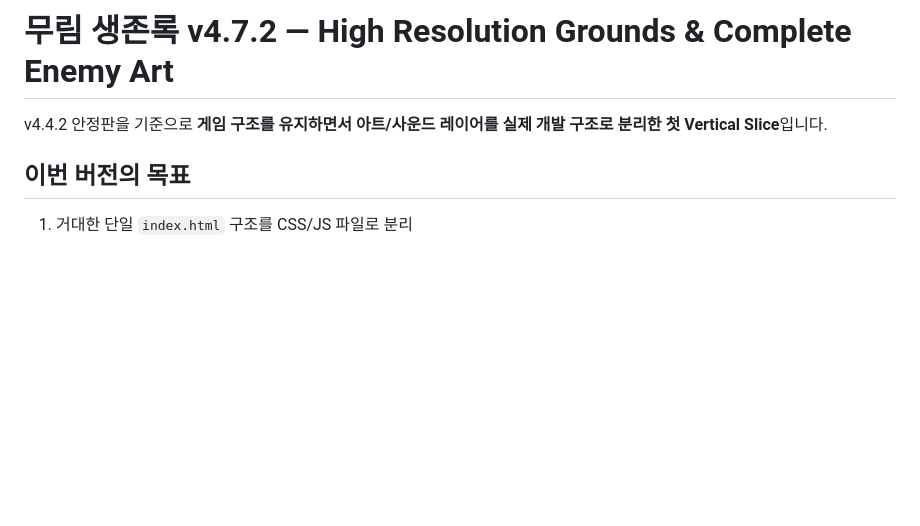
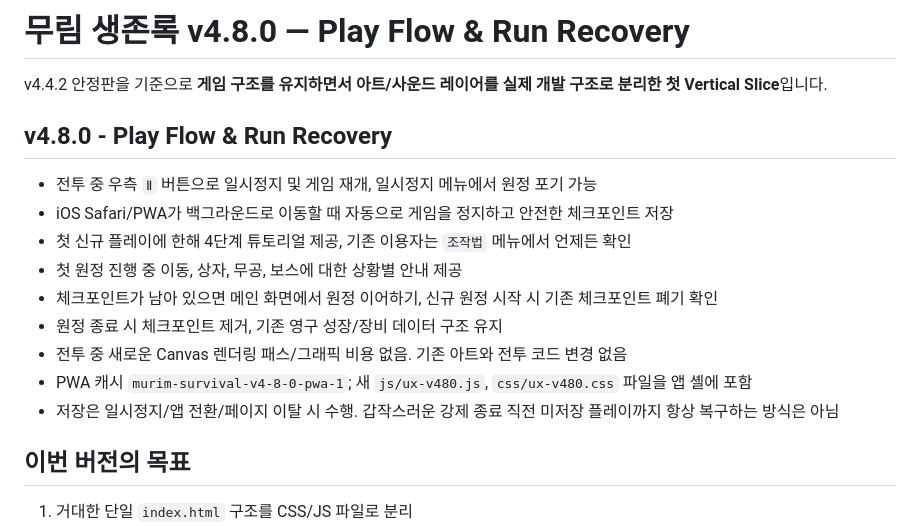
Before and after one commit to ksnlogo/soul-survivor, a Markdown page: README.md, the part around the change. Drawn GitHub-style; blank space fills up the shorter version.

Commit message:
docs(v4.8.0): document first-run guide and pause checkpoints

```diff
--- a/README.md
+++ b/README.md
@@ -1,6 +1,18 @@
-# 무림 생존록 v4.7.2 — High Resolution Grounds & Complete Enemy Art
+# 무림 생존록 v4.8.0 — Play Flow & Run Recovery
 
 v4.4.2 안정판을 기준으로 **게임 구조를 유지하면서 아트/사운드 레이어를 실제 개발 구조로 분리한 첫 Vertical Slice**입니다.
+
+## v4.8.0 - Play Flow & Run Recovery
+
+- 전투 중 우측 `Ⅱ` 버튼으로 일시정지 및 게임 재개, 일시정지 메뉴에서 원정 포기 가능
+- iOS Safari/PWA가 백그라운드로 이동할 때 자동으로 게임을 정지하고 안전한 체크포인트 저장
+- 첫 신규 플레이에 한해 4단계 튜토리얼 제공, 기존 이용자는 `조작법` 메뉴에서 언제든 확인
+- 첫 원정 진행 중 이동, 상자, 무공, 보스에 대한 상황별 안내 제공
+- 체크포인트가 남아 있으면 메인 화면에서 원정 이어하기, 신규 원정 시작 시 기존 체크포인트 폐기 확인
+- 원정 종료 시 체크포인트 제거, 기존 영구 성장/장비 데이터 구조 유지
+- 전투 중 새로운 Canvas 렌더링 패스/그래픽 비용 없음. 기존 아트와 전투 코드 변경 없음
+- PWA 캐시 `murim-survival-v4-8-0-pwa-1`; 새 `js/ux-v480.js`, `css/ux-v480.css` 파일을 앱 셸에 포함
+- 저장은 일시정지/앱 전환/페이지 이탈 시 수행. 갑작스러운 강제 종료 직전 미저장 플레이까지 항상 복구하는 방식은 아님
 
 ## 이번 버전의 목표
 
```
